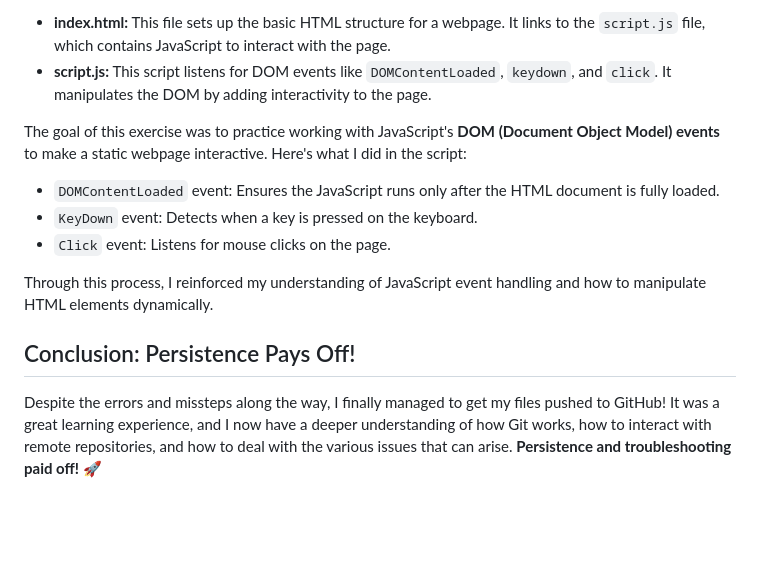
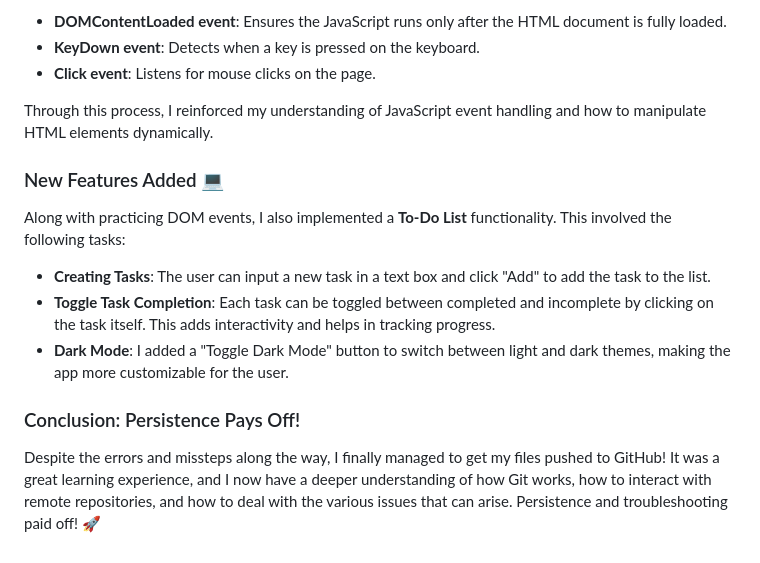
Before and after one commit to sp184218/Sydni-P_JS_DOM_Events, a Markdown page: README.md, the part around the change printed below. Rendered like a GitHub page; blank space fills up the shorter version.

```diff
--- a/README.md
+++ b/README.md
@@ -76,15 +49,16 @@ This exercise involved two files, `index.html` and `script.js`, both of which ar
 
-- **index.html:** This file sets up the basic HTML structure for a webpage. It links to the `script.js` file, which contains JavaScript to interact with the page.
-- **script.js:** This script listens for DOM events like `DOMContentLoaded`, `keydown`, and `click`. It manipulates the DOM by adding interactivity to the page.
-
-The goal of this exercise was to practice working with JavaScript's **DOM (Document Object Model) events** to make a static webpage interactive. Here's what I did in the script:
-
-- `DOMContentLoaded` event: Ensures the JavaScript runs only after the HTML document is fully loaded.
-- `KeyDown` event: Detects when a key is pressed on the keyboard.
-- `Click` event: Listens for mouse clicks on the page.
+- **DOMContentLoaded event**: Ensures the JavaScript runs only after the HTML document is fully loaded.
+- **KeyDown event**: Detects when a key is pressed on the keyboard.
+- **Click event**: Listens for mouse clicks on the page.
 
 Through this process, I reinforced my understanding of JavaScript event handling and how to manipulate HTML elements dynamically.
 
-## Conclusion: Persistence Pays Off!
+### New Features Added 💻
+Along with practicing DOM events, I also implemented a **To-Do List** functionality. This involved the following tasks:
 
-Despite the errors and missteps along the way, I finally managed to get my files pushed to GitHub! It was a great learning experience, and I now have a deeper understanding of how Git works, how to interact with remote repositories, and how to deal with the various issues that can arise. **Persistence and troubleshooting paid off!** 🚀
+- **Creating Tasks**: The user can input a new task in a text box and click "Add" to add the task to the list.
+- **Toggle Task Completion**: Each task can be toggled between completed and incomplete by clicking on the task itself. This adds interactivity and helps in tracking progress.
+- **Dark Mode**: I added a "Toggle Dark Mode" button to switch between light and dark themes, making the app more customizable for the user.
+
+### Conclusion: Persistence Pays Off!
+Despite the errors and missteps along the way, I finally managed to get my files pushed to GitHub! It was a great learning experience, and I now have a deeper understanding of how Git works, how to interact with remote repositories, and how to deal with the various issues that can arise. Persistence and troubleshooting paid off! 🚀
```
Also changed, not shown: other parts of README.md (+17 -44 lines).
